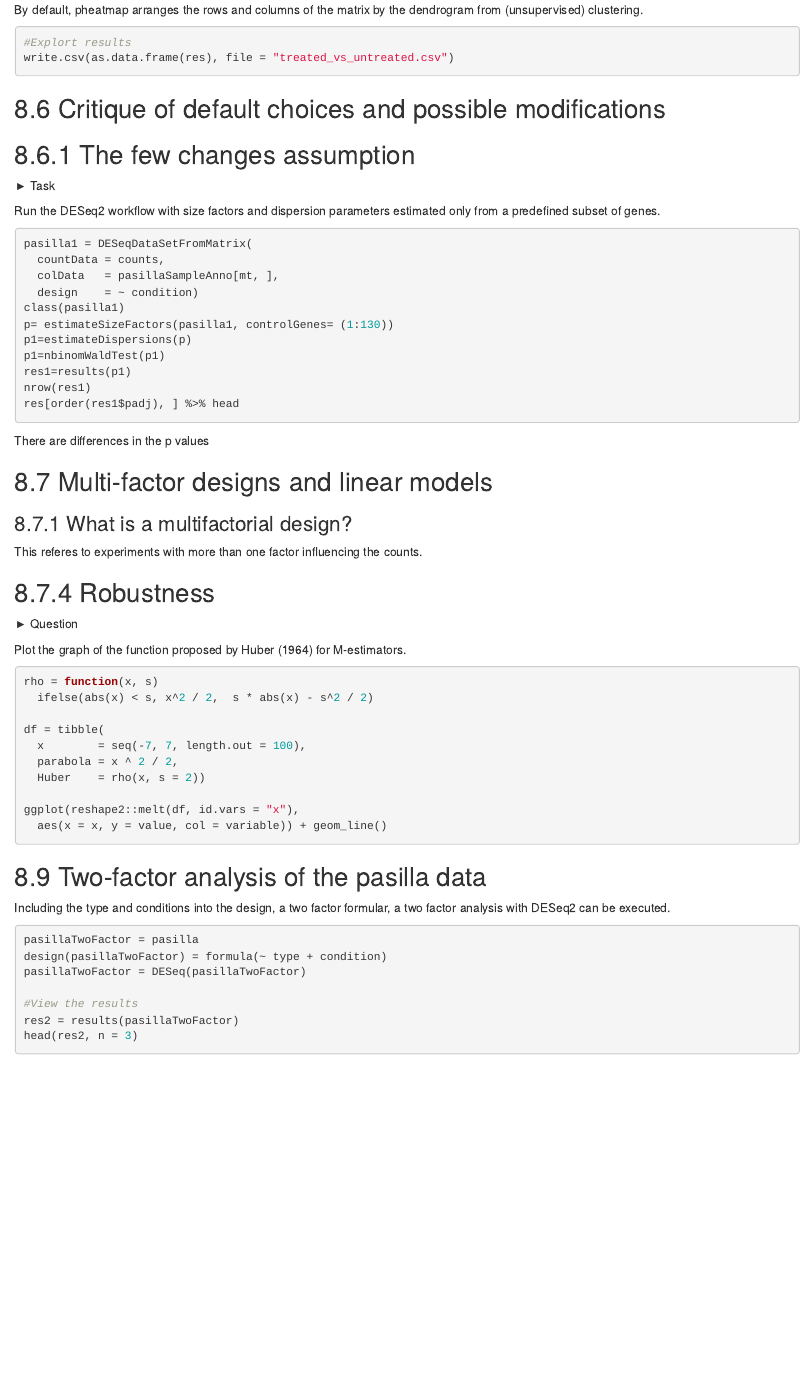
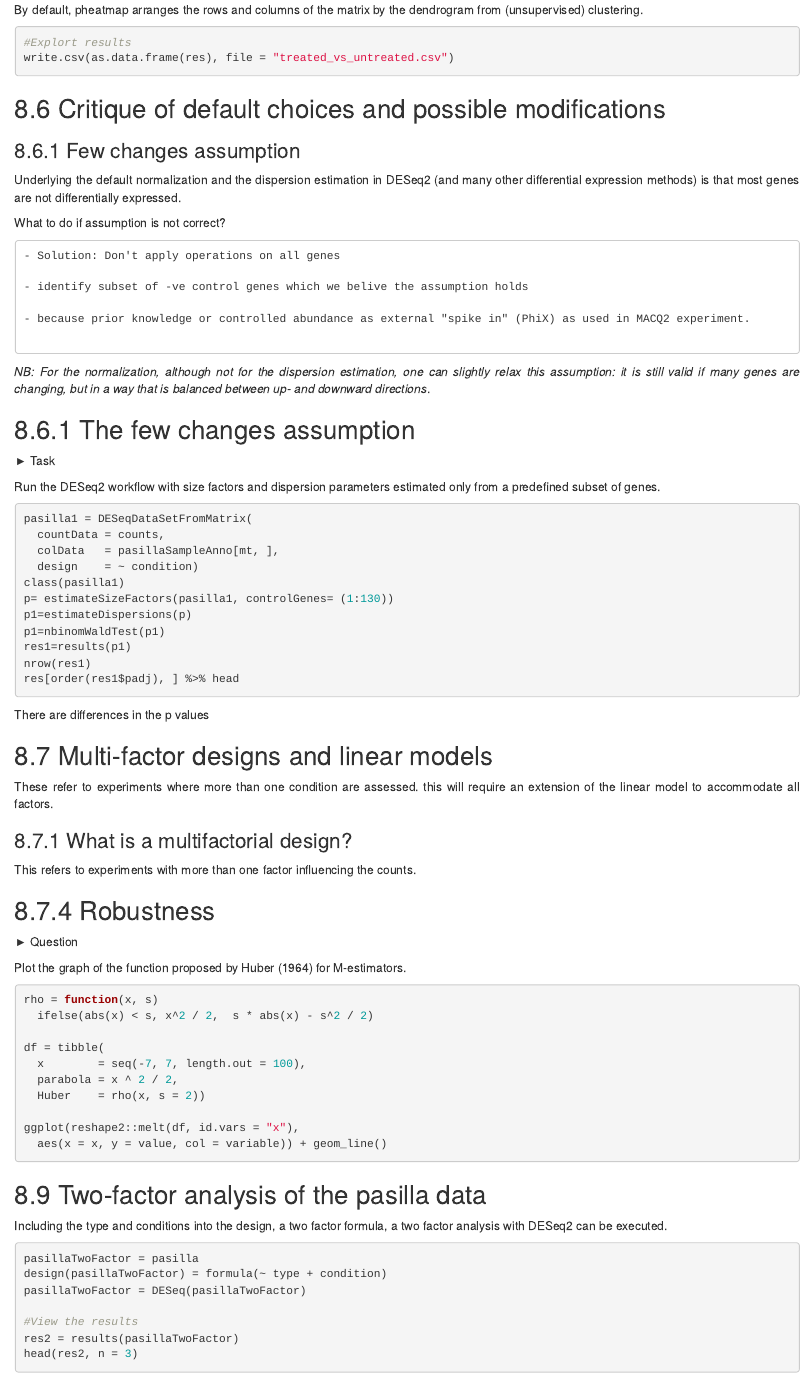
Before and after one commit to Rahmmy/BIOSTATS, an R Markdown document (Chapter8/Chapter8.Rmd): the page in a window 1100 px wide, from 5900 px down. Rendered offline with R 4.5, knitr and Pandoc, with nearby package versions; the code chunks are not run, so their results and figures are left out; common packages that the code uses without loading them are loaded.

Commit message:
Chapter8

````diff
--- a/Chapter8/Chapter8.Rmd
+++ b/Chapter8/Chapter8.Rmd
@@ -320,6 +320,22 @@ write.csv(as.data.frame(res), file = "treated_vs_untreated.csv")
 
 ## 8.6 Critique of default choices and possible modifications
 
+### 8.6.1 Few changes assumption
+
+Underlying the default normalization and the dispersion estimation in DESeq2 (and many other differential expression methods) is that most genes are not differentially expressed.
+
+
+What to do if assumption is not correct?
+
+    - Solution: Don't apply operations on all genes
+
+    - identify subset of -ve control genes which we belive the assumption holds
+
+    - because prior knowledge or controlled abundance as external "spike in" (PhiX) as used in MACQ2 experiment.
+
+*NB: For the normalization, although not for the dispersion estimation, one can slightly relax this assumption: it is still valid if many genes are changing, but in a way that is balanced between up- and downward directions*.
+
+
 ## 8.6.1 The few changes assumption
 
 
@@ -346,9 +362,11 @@ There are differences in the p values
 
 ## 8.7 Multi-factor designs and linear models
 
+These refer to experiments where more than one condition are assessed. this will require an extension of the linear model to accommodate all factors.
+
 ### 8.7.1 What is a multifactorial design?
 
-This referes to experiments with more than one factor influencing the counts.
+This refers to experiments with more than one factor influencing the counts.
 
 ## 8.7.4 Robustness
 
@@ -368,10 +386,10 @@ ggplot(reshape2::melt(df, id.vars = "x"),
   aes(x = x, y = value, col = variable)) + geom_line()
 ```
 
-##
+
 ## 8.9 Two-factor analysis of the pasilla data
 
-Including the type and conditions into the design, a two factor formular, a two factor analysis with DESeq2 can be executed.
+Including the type and conditions into the design, a two factor formula, a two factor analysis with DESeq2 can be executed.
 
 ```{r}
 pasillaTwoFactor = pasilla
````
Also changed, not shown: Chapter8/Chapter8_files/figure-html/unnamed-chunk-3-1.png (deleted), Chapter8/Chapter8_files/figure-html/unnamed-chunk-4-1.png (deleted), Chapter8/Chapter8_files/figure-html/unnamed-chunk-5-1.png (deleted), Chapter8/Chapter8.Rmd (10 more changed lines), 1 other file.
